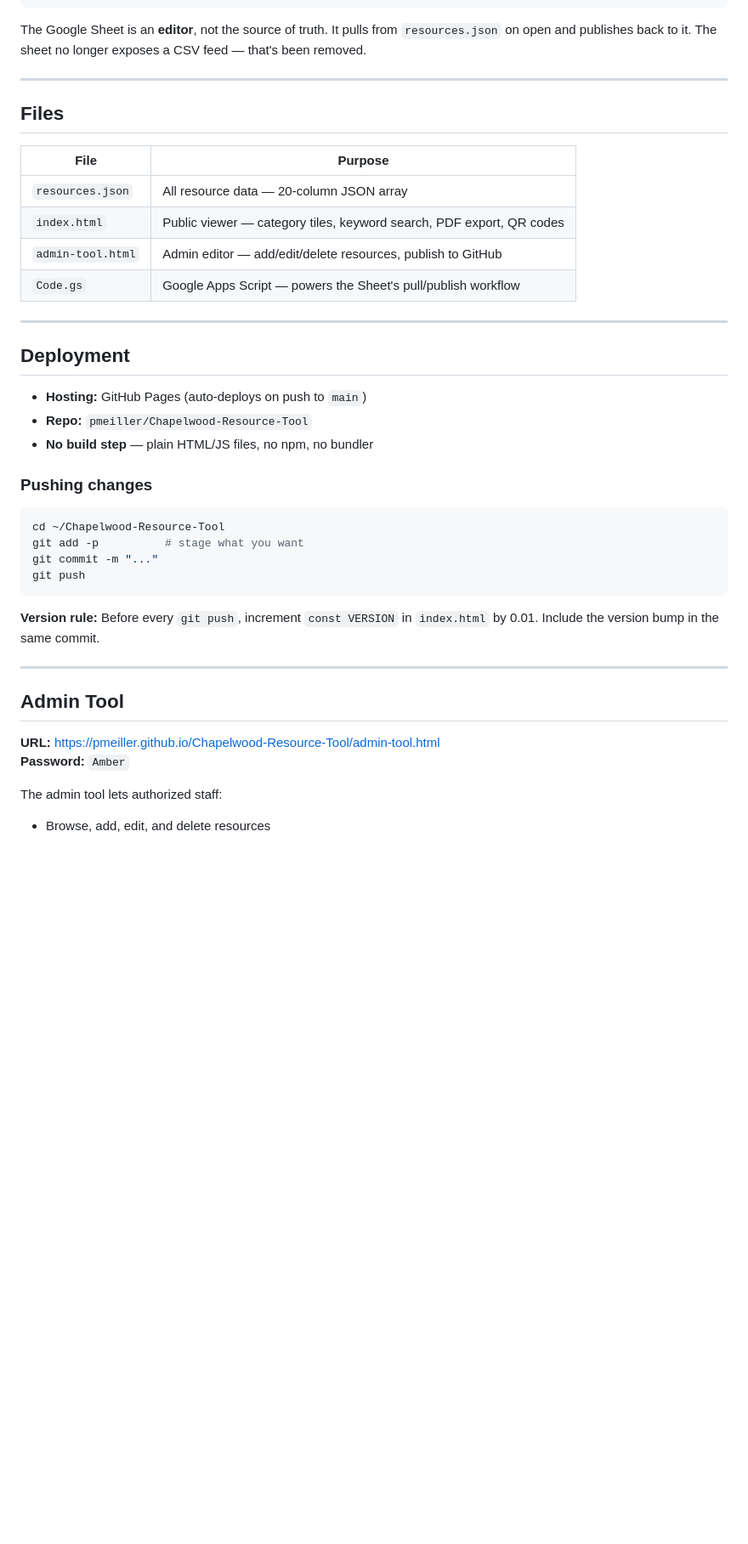
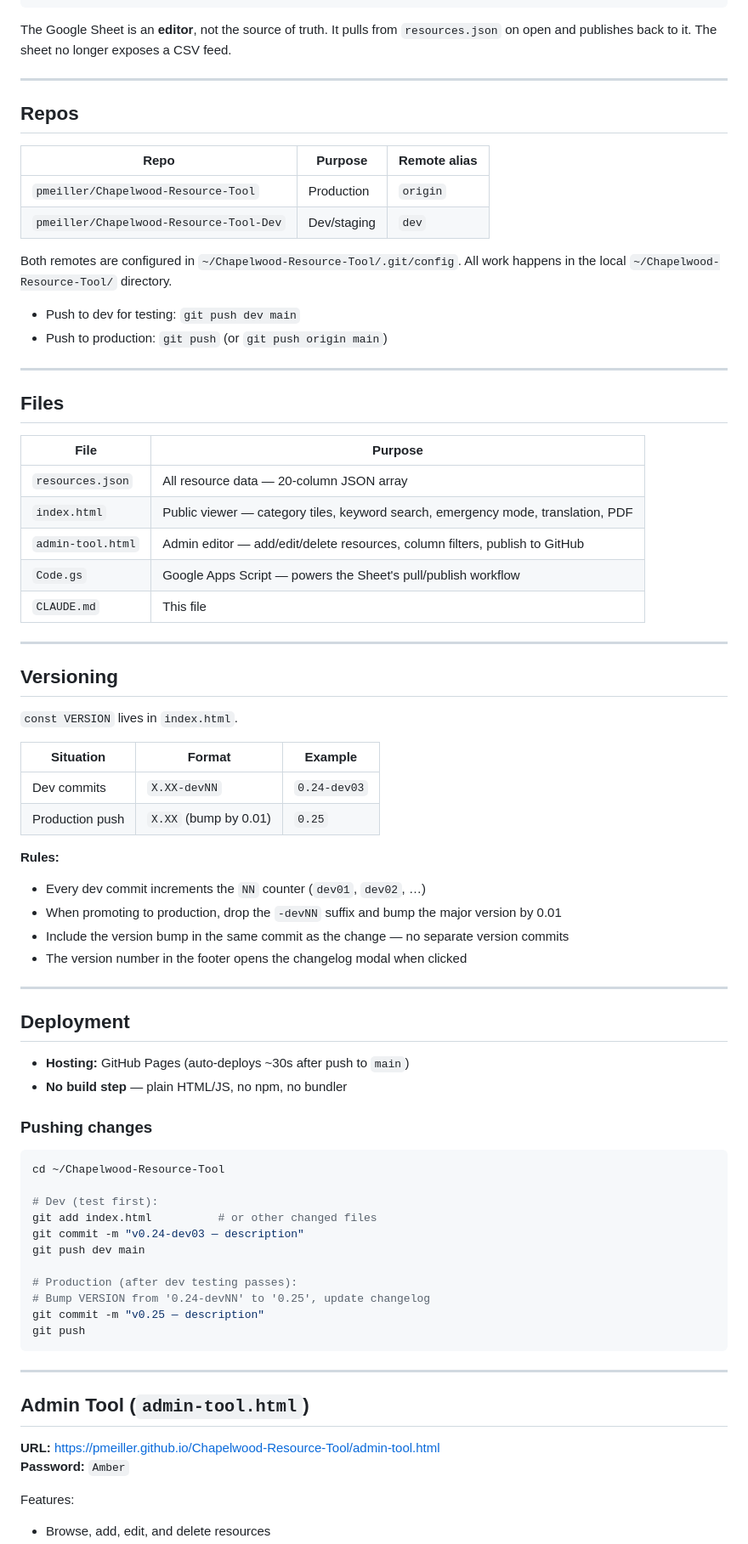
Before and after one commit to pmeiller/Chapelwood-Resource-Tool, a Markdown page: CLAUDE.md, the part around one of its changes. Shown at 85% size. GitHub-like rendering; blank space fills up the shorter version.

````diff
--- a/CLAUDE.md
+++ b/CLAUDE.md
@@ -33,7 +34,21 @@ Google Sheet + Code.gs
 (spreadsheet editor)
 ```
 
-The Google Sheet is an **editor**, not the source of truth. It pulls from `resources.json` on open and publishes back to it. The sheet no longer exposes a CSV feed — that's been removed.
+The Google Sheet is an **editor**, not the source of truth. It pulls from `resources.json` on open and publishes back to it. The sheet no longer exposes a CSV feed.
+
+---
+
+## Repos
+
+| Repo | Purpose | Remote alias |
+|---|---|---|
+| `pmeiller/Chapelwood-Resource-Tool` | Production | `origin` |
+| `pmeiller/Chapelwood-Resource-Tool-Dev` | Dev/staging | `dev` |
+
+Both remotes are configured in `~/Chapelwood-Resource-Tool/.git/config`. All work happens in the local `~/Chapelwood-Resource-Tool/` directory.
+
+- Push to dev for testing: `git push dev main`
+- Push to production: `git push` (or `git push origin main`)
 
 ---
 
@@ -42,34 +57,56 @@ The Google Sheet is an **editor**, not the source of truth. It pulls from `resou
 | File | Purpose |
 |---|---|
 | `resources.json` | All resource data — 20-column JSON array |
-| `index.html` | Public viewer — category tiles, keyword search, PDF export, QR codes |
-| `admin-tool.html` | Admin editor — add/edit/delete resources, publish to GitHub |
+| `index.html` | Public viewer — category tiles, keyword search, emergency mode, translation, PDF |
+| `admin-tool.html` | Admin editor — add/edit/delete resources, column filters, publish to GitHub |
 | `Code.gs` | Google Apps Script — powers the Sheet's pull/publish workflow |
+| `CLAUDE.md` | This file |
+
+---
+
+## Versioning
+
+`const VERSION` lives in `index.html`.
+
+| Situation | Format | Example |
+|---|---|---|
+| Dev commits | `X.XX-devNN` | `0.24-dev03` |
+| Production push | `X.XX` (bump by 0.01) | `0.25` |
+
+**Rules:**
+- Every dev commit increments the `NN` counter (`dev01`, `dev02`, …)
+- When promoting to production, drop the `-devNN` suffix and bump the major version by 0.01
+- Include the version bump in the same commit as the change — no separate version commits
+- The version number in the footer opens the changelog modal when clicked
 
 ---
 
 ## Deployment
 
-- **Hosting:** GitHub Pages (auto-deploys on push to `main`)
-- **Repo:** `pmeiller/Chapelwood-Resource-Tool`
-- **No build step** — plain HTML/JS files, no npm, no bundler
+- **Hosting:** GitHub Pages (auto-deploys ~30s after push to `main`)
+- **No build step** — plain HTML/JS, no npm, no bundler
 
 ### Pushing changes
 ```bash
 cd ~/Chapelwood-Resource-Tool
-git add -p          # stage what you want
-git commit -m "..."
+
+# Dev (test first):
+git add index.html          # or other changed files
+git commit -m "v0.24-dev03 — description"
+git push dev main
+
+# Production (after dev testing passes):
+# Bump VERSION from '0.24-devNN' to '0.25', update changelog
+git commit -m "v0.25 — description"
 git push
 ```
 
-**Version rule:** Before every `git push`, increment `const VERSION` in `index.html` by 0.01. Include the version bump in the same commit.
-
 ---
 
-## Admin Tool
+## Admin Tool (`admin-tool.html`)
 
 **URL:** https://pmeiller.github.io/Chapelwood-Resource-Tool/admin-tool.html
 **Password:** `Amber`
 
-The admin tool lets authorized staff:
+Features:
 - Browse, add, edit, and delete resources
````
Also changed, not shown: other parts of CLAUDE.md (+71 -11 lines).
